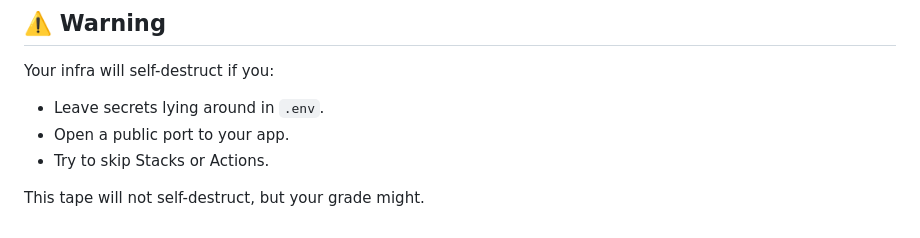
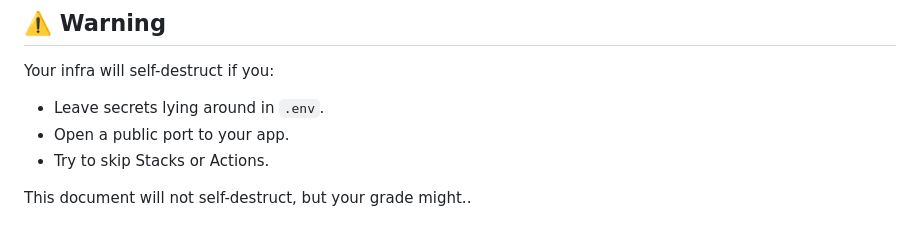
Before and after one commit to raymonepping/hug_workshop, a Markdown page: README.md, the part around the change. Rendered like a GitHub page.

```diff
--- a/README.md
+++ b/README.md
@@ -91,4 +91,4 @@ Your infra will self-destruct if you:
 * Open a public port to your app.
 * Try to skip Stacks or Actions.
 
-This tape will not self-destruct, but your grade might.
+This document will not self-destruct, but your grade might..
```
